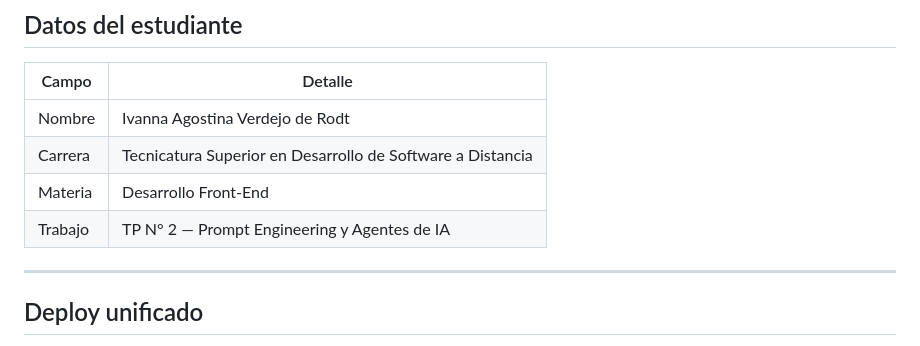
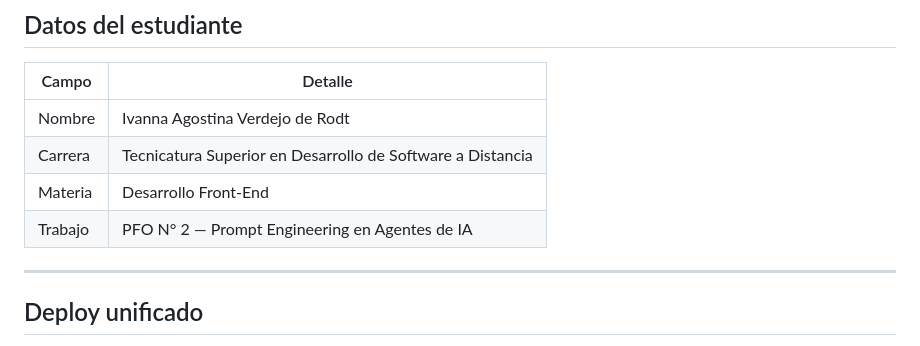
Before and after one commit to Garudine/PFO-2, a Markdown page: README.md, the part around the change. GitHub-like rendering.

Commit message:
Update project title in README

```diff
--- a/README.md
+++ b/README.md
@@ -7,7 +7,7 @@
 | Nombre | Ivanna Agostina Verdejo de Rodt |
 | Carrera | Tecnicatura Superior en Desarrollo de Software a Distancia |
 | Materia | Desarrollo Front-End |
-| Trabajo | TP N° 2 — Prompt Engineering y Agentes de IA |
+| Trabajo | PFO N° 2 — Prompt Engineering en Agentes de IA |
 
 ---
 
```
